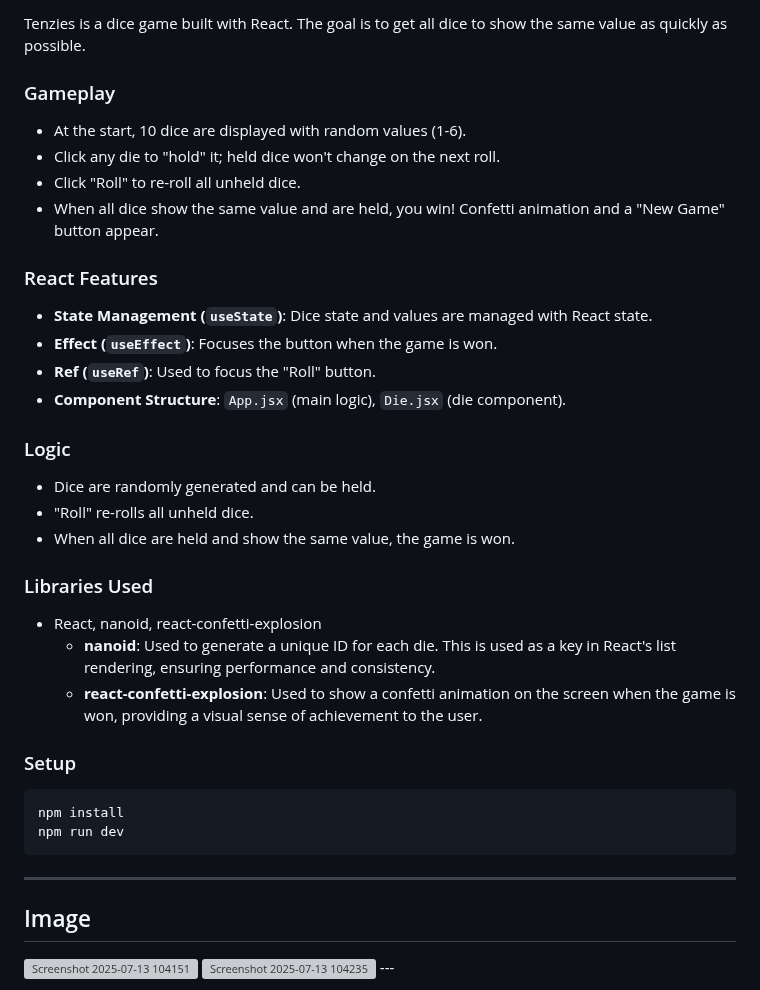
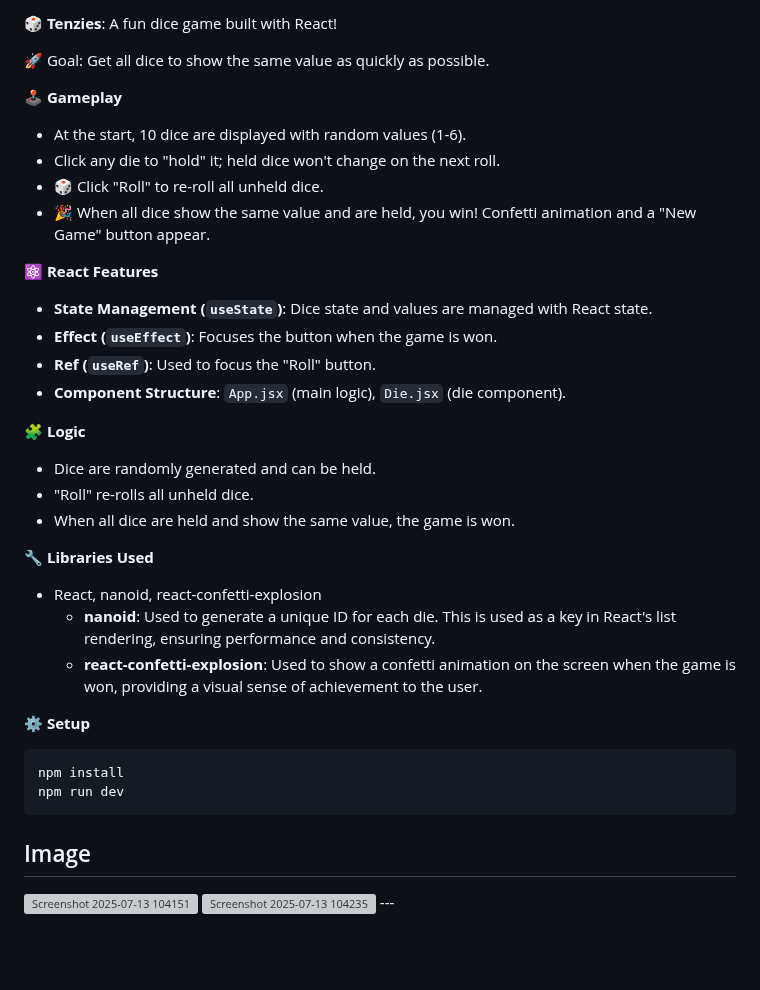
Before and after one commit to RobinTR/react-js-projects, a Markdown page: react/tenzies/README.md, the part around one of its changes. Rendered like a GitHub page; blank space fills up the shorter version; grey boxes are pictures that could not be loaded.

Commit message:
docs: Enhance README.md with clearer game descriptions and formatting

````diff
--- a/react/tenzies/README.md
+++ b/react/tenzies/README.md
@@ -46,35 +49,35 @@ Oyun ekranı için örnek bir görseli aşağıdaki dosya yoluna ekleyebilirsini
 
-Tenzies is a dice game built with React. The goal is to get all dice to show the same value as quickly as possible.
+🎲 **Tenzies**: A fun dice game built with React!
 
-### Gameplay
+🚀 Goal: Get all dice to show the same value as quickly as possible.
+
+🕹️ **Gameplay**
 - At the start, 10 dice are displayed with random values (1-6).
 - Click any die to "hold" it; held dice won't change on the next roll.
-- Click "Roll" to re-roll all unheld dice.
-- When all dice show the same value and are held, you win! Confetti animation and a "New Game" button appear.
+- 🎲 Click "Roll" to re-roll all unheld dice.
+- 🎉 When all dice show the same value and are held, you win! Confetti animation and a "New Game" button appear.
 
-### React Features
+⚛️ **React Features**
 - **State Management (`useState`)**: Dice state and values are managed with React state.
 - **Effect (`useEffect`)**: Focuses the button when the game is won.
 - **Ref (`useRef`)**: Used to focus the "Roll" button.
 - **Component Structure**: `App.jsx` (main logic), `Die.jsx` (die component).
 
-### Logic
+🧩 **Logic**
 - Dice are randomly generated and can be held.
 - "Roll" re-rolls all unheld dice.
 - When all dice are held and show the same value, the game is won.
 
-### Libraries Used
+🔧 **Libraries Used**
 - React, nanoid, react-confetti-explosion
   - **nanoid**: Used to generate a unique ID for each die. This is used as a key in React's list rendering, ensuring performance and consistency.
   - **react-confetti-explosion**: Used to show a confetti animation on the screen when the game is won, providing a visual sense of achievement to the user.
 
-### Setup
+⚙️ **Setup**
 ```bash
 npm install
 npm run dev
 ```
-
----
 
 ## Image
 
````
Also changed, not shown: other parts of react/tenzies/README.md (+13 -10 lines).
